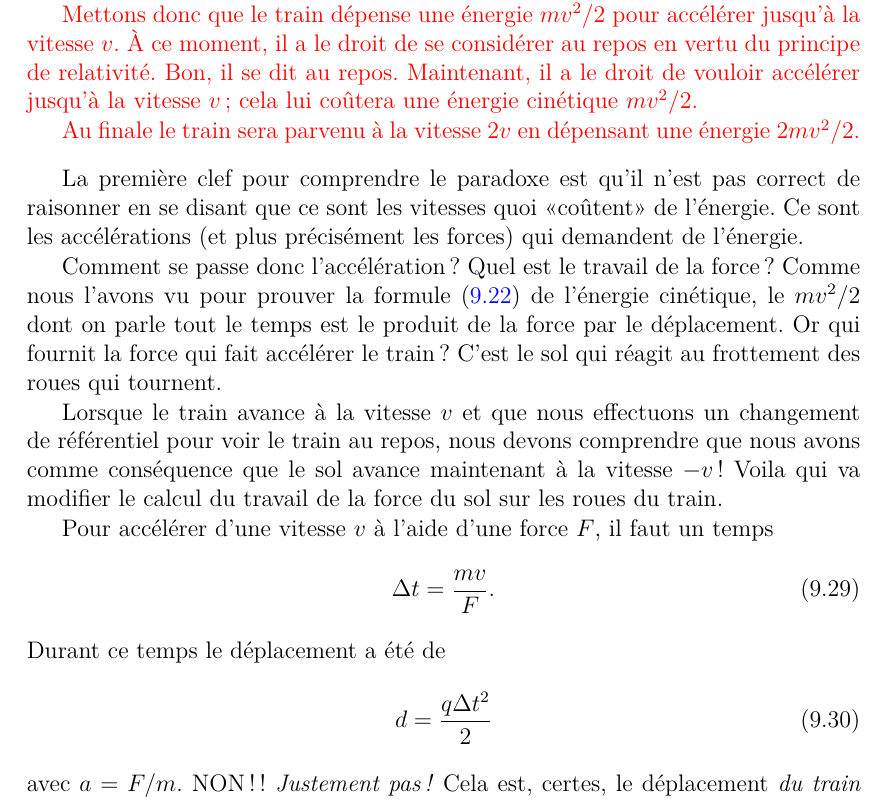
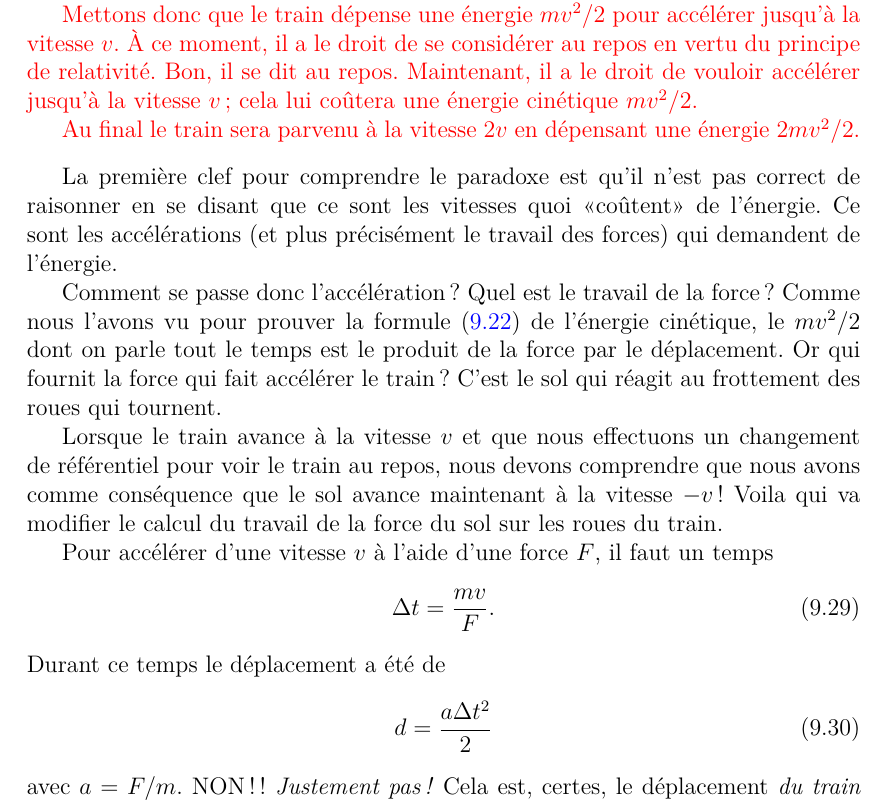
Before and after one commit to LaurentClaessens/echa, a LaTeX thesis (echa.tex, which reads travail.tex): part of page 183 of 270, cut so that both start at the same text. Compiled offline with LaTeX, dvips and Ghostscript; a LaTeX package or settings file that is missing is left out.

Commit message:
Typo et fautes d'orthographe. 	modified:   travail.tex

```diff
--- a/travail.tex
+++ b/travail.tex
@@ -277,10 +277,10 @@ Le travail effectué pendant une certaine durée par la résultante des forces a
 
 	Mettons donc que le train dépense une énergie $mv^2/2$ pour accélérer jusqu'à la vitesse $v$. À ce moment, il a le droit de se considérer au repos en vertu du principe de relativité. Bon, il se dit au repos. Maintenant, il a le droit de vouloir accélérer jusqu'à la vitesse $v$; cela lui coûtera une énergie cinétique $mv^2/2$.
 
-	Au finale le train sera parvenu à la vitesse $2v$ en dépensant une énergie $2mv^2/2$.
+	Au final le train sera parvenu à la vitesse $2v$ en dépensant une énergie $2mv^2/2$.
 \end{probleme}
 
-La première clef pour comprendre le paradoxe est qu'il n'est pas correct de raisonner en se disant que ce sont les vitesses quoi «coûtent» de l'énergie. Ce sont les accélérations (et plus précisément les forces) qui demandent de l'énergie.
+La première clef pour comprendre le paradoxe est qu'il n'est pas correct de raisonner en se disant que ce sont les vitesses quoi «coûtent» de l'énergie. Ce sont les accélérations (et plus précisément le travail des forces) qui demandent de l'énergie.
 
 Comment se passe donc l'accélération ? Quel est le travail de la force ? Comme nous l'avons vu pour prouver la formule \eqref{EqErgCinParTravailForce} de l'énergie cinétique, le $mv^2/2$ dont on parle tout le temps est le produit de la force par le déplacement. Or qui fournit la force qui fait accélérer le train ? C'est le sol qui réagit au frottement des roues qui tournent.
 
@@ -292,7 +292,7 @@ Pour accélérer d'une vitesse $v$ à l'aide d'une force $F$, il faut un temps
 \end{equation}
 Durant ce temps le déplacement a été de
 \begin{equation}
-	d=\frac{ q\Delta t^2 }{ 2 }
+	d=\frac{ a\Delta t^2 }{ 2 }
 \end{equation}
 avec $a=F/m$. NON !! \emph{Justement pas !} Cela est, certes, le déplacement \emph{du train} dans son nouveau référentiel. Mais ce que nous souhaitons calculer est le déplacement \emph{du point d'application de la force}.
 
```
